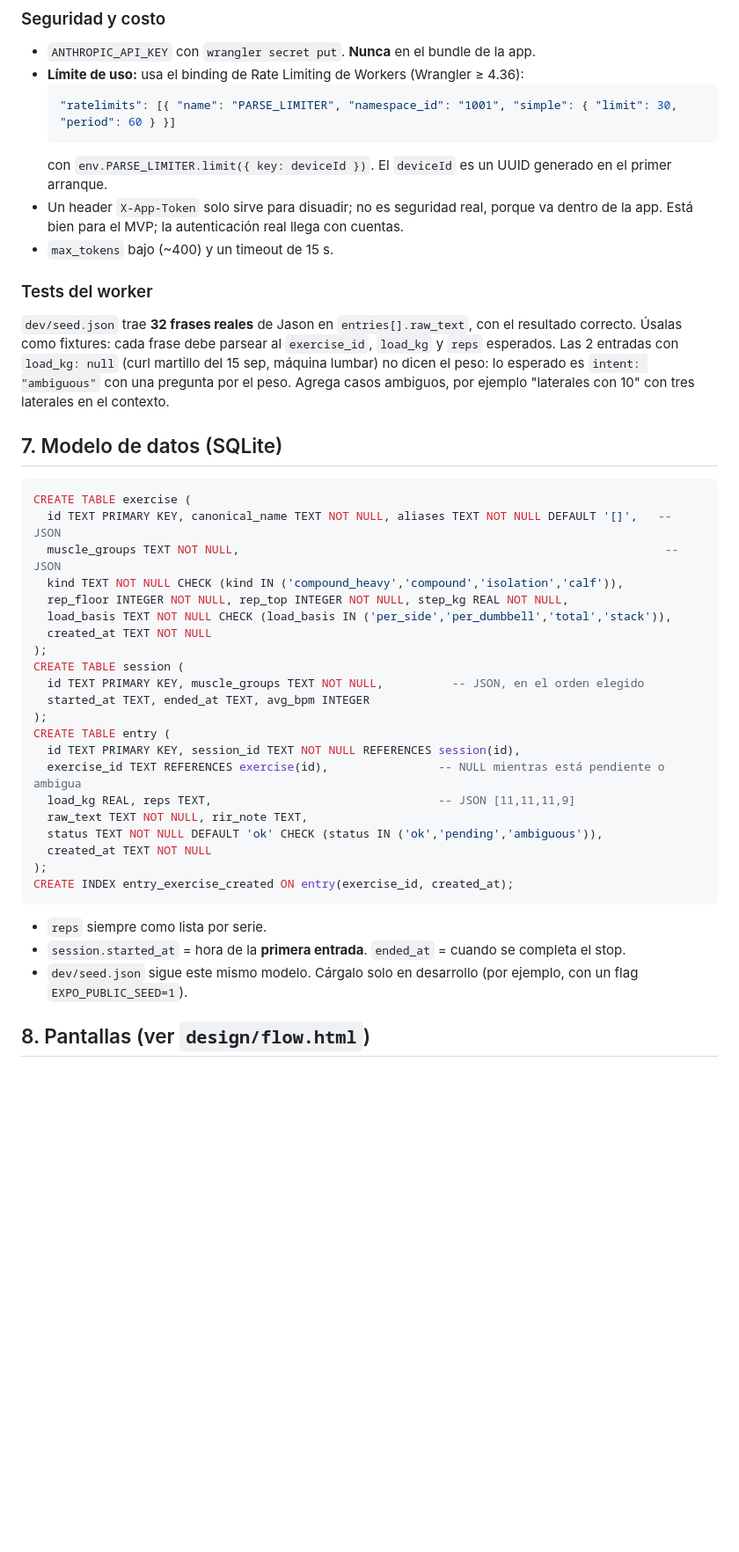
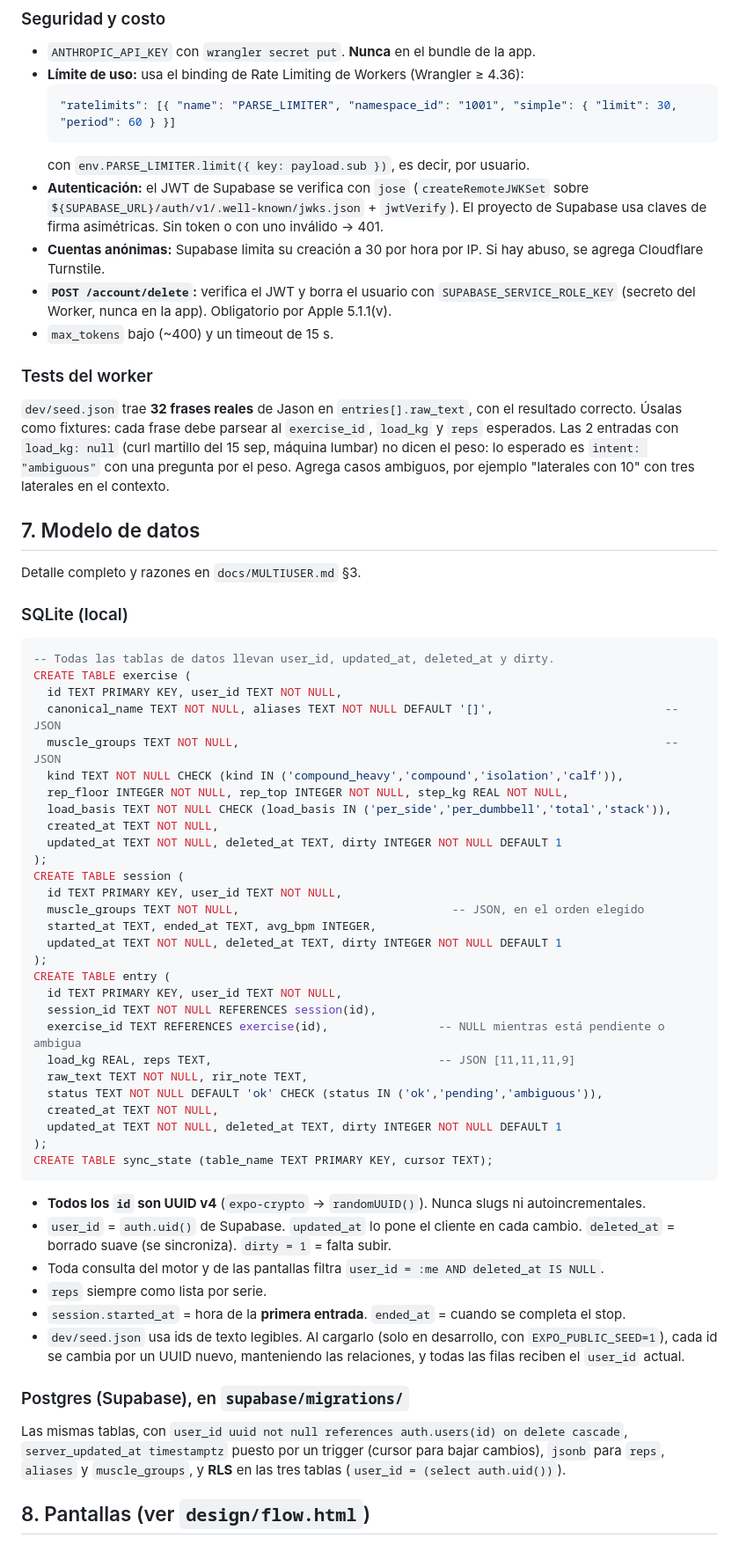
Before and after one commit to jasoncito/unamas, a Markdown page: CLAUDE.md, the part around one of its changes. Shown at 88% size. GitHub-like rendering; blank space fills up the shorter version.

````diff
--- a/CLAUDE.md
+++ b/CLAUDE.md
@@ -222,42 +232,62 @@ Response (esquema JSON con structured outputs):
   ```jsonc
   "ratelimits": [{ "name": "PARSE_LIMITER", "namespace_id": "1001", "simple": { "limit": 30, "period": 60 } }]
   ```
-  con `env.PARSE_LIMITER.limit({ key: deviceId })`. El `deviceId` es un UUID generado en el primer arranque.
-- Un header `X-App-Token` solo sirve para disuadir; no es seguridad real, porque va dentro de la app. Está bien para el MVP; la autenticación real llega con cuentas.
+  con `env.PARSE_LIMITER.limit({ key: payload.sub })`, es decir, por usuario.
+- **Autenticación:** el JWT de Supabase se verifica con `jose` (`createRemoteJWKSet` sobre `${SUPABASE_URL}/auth/v1/.well-known/jwks.json` + `jwtVerify`). El proyecto de Supabase usa claves de firma asimétricas. Sin token o con uno inválido → 401.
+- **Cuentas anónimas:** Supabase limita su creación a 30 por hora por IP. Si hay abuso, se agrega Cloudflare Turnstile.
+- **`POST /account/delete`:** verifica el JWT y borra el usuario con `SUPABASE_SERVICE_ROLE_KEY` (secreto del Worker, nunca en la app). Obligatorio por Apple 5.1.1(v).
 - `max_tokens` bajo (~400) y un timeout de 15 s.
 
 ### Tests del worker
 
 `dev/seed.json` trae **32 frases reales** de Jason en `entries[].raw_text`, con el resultado correcto. Úsalas como fixtures: cada frase debe parsear al `exercise_id`, `load_kg` y `reps` esperados. Las 2 entradas con `load_kg: null` (curl martillo del 15 sep, máquina lumbar) no dicen el peso: lo esperado es `intent: "ambiguous"` con una pregunta por el peso. Agrega casos ambiguos, por ejemplo "laterales con 10" con tres laterales en el contexto.
 
-## 7. Modelo de datos (SQLite)
+## 7. Modelo de datos
+
+Detalle completo y razones en `docs/MULTIUSER.md` §3.
+
+### SQLite (local)
 
 ```sql
+-- Todas las tablas de datos llevan user_id, updated_at, deleted_at y dirty.
 CREATE TABLE exercise (
-  id TEXT PRIMARY KEY, canonical_name TEXT NOT NULL, aliases TEXT NOT NULL DEFAULT '[]',   -- JSON
+  id TEXT PRIMARY KEY, user_id TEXT NOT NULL,
+  canonical_name TEXT NOT NULL, aliases TEXT NOT NULL DEFAULT '[]',                         -- JSON
   muscle_groups TEXT NOT NULL,                                                              -- JSON
   kind TEXT NOT NULL CHECK (kind IN ('compound_heavy','compound','isolation','calf')),
   rep_floor INTEGER NOT NULL, rep_top INTEGER NOT NULL, step_kg REAL NOT NULL,
   load_basis TEXT NOT NULL CHECK (load_basis IN ('per_side','per_dumbbell','total','stack')),
-  created_at TEXT NOT NULL
+  created_at TEXT NOT NULL,
+  updated_at TEXT NOT NULL, deleted_at TEXT, dirty INTEGER NOT NULL DEFAULT 1
 );
 CREATE TABLE session (
-  id TEXT PRIMARY KEY, muscle_groups TEXT NOT NULL,          -- JSON, en el orden elegido
-  started_at TEXT, ended_at TEXT, avg_bpm INTEGER
+  id TEXT PRIMARY KEY, user_id TEXT NOT NULL,
+  muscle_groups TEXT NOT NULL,                               -- JSON, en el orden elegido
+  started_at TEXT, ended_at TEXT, avg_bpm INTEGER,
+  updated_at TEXT NOT NULL, deleted_at TEXT, dirty INTEGER NOT NULL DEFAULT 1
 );
 CREATE TABLE entry (
-  id TEXT PRIMARY KEY, session_id TEXT NOT NULL REFERENCES session(id),
+  id TEXT PRIMARY KEY, user_id TEXT NOT NULL,
+  session_id TEXT NOT NULL REFERENCES session(id),
   exercise_id TEXT REFERENCES exercise(id),                -- NULL mientras está pendiente o ambigua
   load_kg REAL, reps TEXT,                                 -- JSON [11,11,11,9]
   raw_text TEXT NOT NULL, rir_note TEXT,
   status TEXT NOT NULL DEFAULT 'ok' CHECK (status IN ('ok','pending','ambiguous')),
-  created_at TEXT NOT NULL
+  created_at TEXT NOT NULL,
+  updated_at TEXT NOT NULL, deleted_at TEXT, dirty INTEGER NOT NULL DEFAULT 1
 );
-CREATE INDEX entry_exercise_created ON entry(exercise_id, created_at);
+CREATE TABLE sync_state (table_name TEXT PRIMARY KEY, cursor TEXT);
 ```
+- **Todos los `id` son UUID v4** (`expo-crypto` → `randomUUID()`). Nunca slugs ni autoincrementales.
+- `user_id` = `auth.uid()` de Supabase. `updated_at` lo pone el cliente en cada cambio. `deleted_at` = borrado suave (se sincroniza). `dirty = 1` = falta subir.
+- Toda consulta del motor y de las pantallas filtra `user_id = :me AND deleted_at IS NULL`.
 - `reps` siempre como lista por serie.
 - `session.started_at` = hora de la **primera entrada**. `ended_at` = cuando se completa el stop.
-- `dev/seed.json` sigue este mismo modelo. Cárgalo solo en desarrollo (por ejemplo, con un flag `EXPO_PUBLIC_SEED=1`).
+- `dev/seed.json` usa ids de texto legibles. Al cargarlo (solo en desarrollo, con `EXPO_PUBLIC_SEED=1`), cada id se cambia por un UUID nuevo, manteniendo las relaciones, y todas las filas reciben el `user_id` actual.
+
+### Postgres (Supabase), en `supabase/migrations/`
+
+Las mismas tablas, con `user_id uuid not null references auth.users(id) on delete cascade`, `server_updated_at timestamptz` puesto por un trigger (cursor para bajar cambios), `jsonb` para `reps`, `aliases` y `muscle_groups`, y **RLS** en las tres tablas (`user_id = (select auth.uid())`).
 
 ## 8. Pantallas (ver `design/flow.html`)
 
````
Also changed, not shown: other parts of CLAUDE.md (+37 -23 lines), docs/MULTIUSER.md (added, +141 -0 lines).
